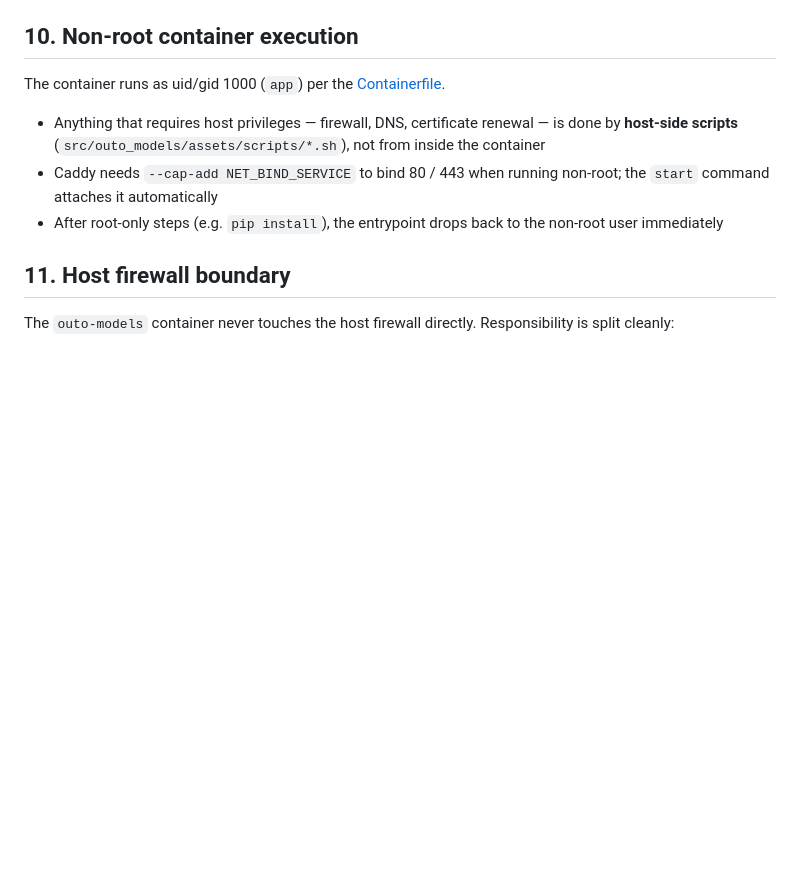
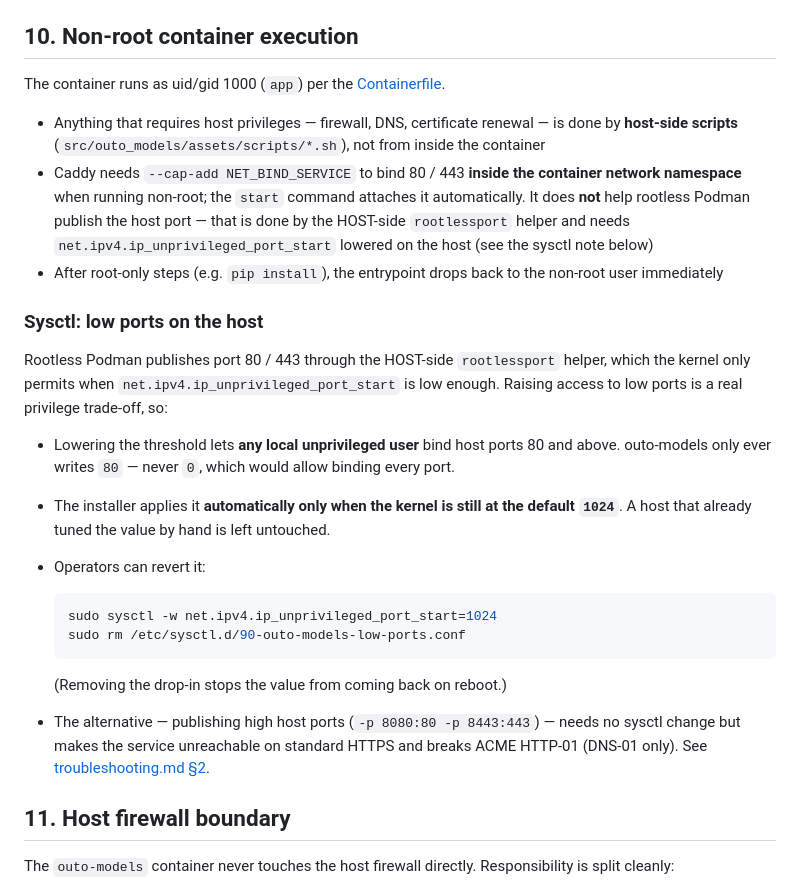
Before and after one commit to llaa33219/outo-models, a Markdown page: docs/security.md, the part around the change. GitHub-like rendering; blank space fills up the shorter version.

Commit message:
docs: correct NET_BIND_SERVICE claims in install and security guides
The --cap-add NET_BIND_SERVICE flag is kept in the argv listing but no
longer presented as the fix for rootless host-port publication;
security.md gains the sysctl trade-off note (ports 80+ bindable by
local unprivileged users, only ever 80, revert command).

1506 tests green

Ultraworked with [Sisyphus](https://github.com/code-yeongyu/oh-my-openagent)

Co-authored-by: Sisyphus <clio-agent@sisyphuslabs.ai>

````diff
--- a/docs/security.md
+++ b/docs/security.md
@@ -222,10 +222,40 @@ The container runs as uid/gid 1000 (`app`) per the
 - Anything that requires host privileges — firewall, DNS, certificate
   renewal — is done by **host-side scripts** (`src/outo_models/assets/scripts/*.sh`),
   not from inside the container
-- Caddy needs `--cap-add NET_BIND_SERVICE` to bind 80 / 443 when running
-  non-root; the `start` command attaches it automatically
+- Caddy needs `--cap-add NET_BIND_SERVICE` to bind 80 / 443 **inside the
+  container network namespace** when running non-root; the `start`
+  command attaches it automatically. It does **not** help rootless
+  Podman publish the host port — that is done by the HOST-side
+  `rootlessport` helper and needs `net.ipv4.ip_unprivileged_port_start`
+  lowered on the host (see the sysctl note below)
 - After root-only steps (e.g. `pip install`), the entrypoint drops back to
   the non-root user immediately
+
+### Sysctl: low ports on the host
+
+Rootless Podman publishes port 80 / 443 through the HOST-side
+`rootlessport` helper, which the kernel only permits when
+`net.ipv4.ip_unprivileged_port_start` is low enough. Raising access to
+low ports is a real privilege trade-off, so:
+
+- Lowering the threshold lets **any local unprivileged user** bind host
+  ports 80 and above. outo-models only ever writes `80` — never `0`,
+  which would allow binding every port.
+- The installer applies it **automatically only when the kernel is still
+  at the default `1024`**. A host that already tuned the value by hand is
+  left untouched.
+- Operators can revert it:
+
+  ```bash
+  sudo sysctl -w net.ipv4.ip_unprivileged_port_start=1024
+  sudo rm /etc/sysctl.d/90-outo-models-low-ports.conf
+  ```
+
+  (Removing the drop-in stops the value from coming back on reboot.)
+- The alternative — publishing high host ports (`-p 8080:80 -p 8443:443`)
+  — needs no sysctl change but makes the service unreachable on standard
+  HTTPS and breaks ACME HTTP-01 (DNS-01 only). See
+  [troubleshooting.md §2](troubleshooting.md#2-port-80--443-binding-failures).
 
 ## 11. Host firewall boundary
 
````
Also changed, not shown: docs/install.md (+14 -1 lines).
